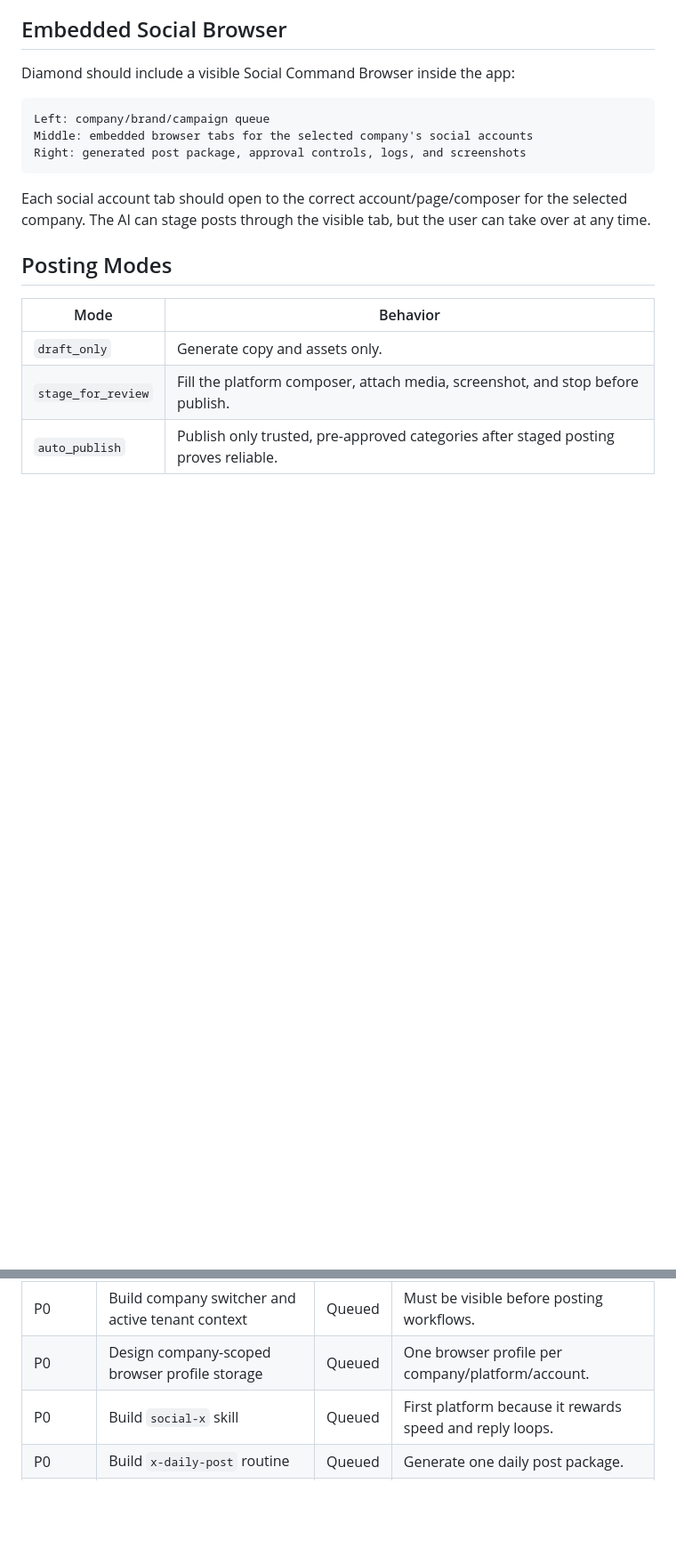
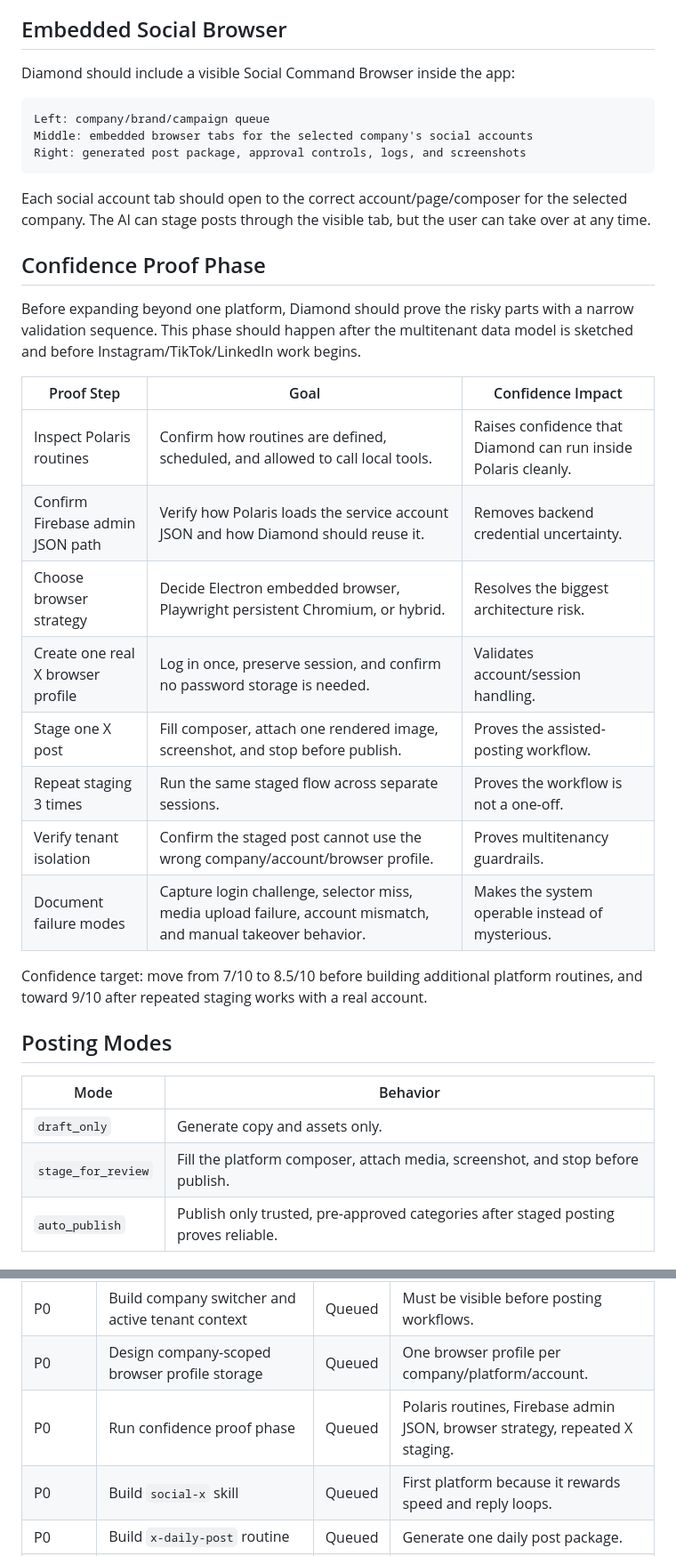
Before and after one commit to AesopScott/diamond, a Markdown page: BUILD_PLAN.md, 2 parts joined by grey strips. Shown at 89% size. Drawn GitHub-style; blank space fills up the shorter version.

Commit message:
docs: add confidence proof phase

````diff
--- a/BUILD_PLAN.md
+++ b/BUILD_PLAN.md
@@ -52,6 +52,23 @@ Right: generated post package, approval controls, logs, and screenshots
 ```
 
 Each social account tab should open to the correct account/page/composer for the selected company. The AI can stage posts through the visible tab, but the user can take over at any time.
+
+## Confidence Proof Phase
+
+Before expanding beyond one platform, Diamond should prove the risky parts with a narrow validation sequence. This phase should happen after the multitenant data model is sketched and before Instagram/TikTok/LinkedIn work begins.
+
+| Proof Step | Goal | Confidence Impact |
+|---|---|---|
+| Inspect Polaris routines | Confirm how routines are defined, scheduled, and allowed to call local tools. | Raises confidence that Diamond can run inside Polaris cleanly. |
+| Confirm Firebase admin JSON path | Verify how Polaris loads the service account JSON and how Diamond should reuse it. | Removes backend credential uncertainty. |
+| Choose browser strategy | Decide Electron embedded browser, Playwright persistent Chromium, or hybrid. | Resolves the biggest architecture risk. |
+| Create one real X browser profile | Log in once, preserve session, and confirm no password storage is needed. | Validates account/session handling. |
+| Stage one X post | Fill composer, attach one rendered image, screenshot, and stop before publish. | Proves the assisted-posting workflow. |
+| Repeat staging 3 times | Run the same staged flow across separate sessions. | Proves the workflow is not a one-off. |
+| Verify tenant isolation | Confirm the staged post cannot use the wrong company/account/browser profile. | Proves multitenancy guardrails. |
+| Document failure modes | Capture login challenge, selector miss, media upload failure, account mismatch, and manual takeover behavior. | Makes the system operable instead of mysterious. |
+
+Confidence target: move from 7/10 to 8.5/10 before building additional platform routines, and toward 9/10 after repeated staging works with a real account.
 
 ## Posting Modes
 
@@ -110,6 +127,7 @@ All records must be company-scoped. The first implementation should prefer neste
 | P0 | Add multitenant company/brand/account model | Queued | Company is the root of all social objects. |
 | P0 | Build company switcher and active tenant context | Queued | Must be visible before posting workflows. |
 | P0 | Design company-scoped browser profile storage | Queued | One browser profile per company/platform/account. |
+| P0 | Run confidence proof phase | Queued | Polaris routines, Firebase admin JSON, browser strategy, repeated X staging. |
 | P0 | Build `social-x` skill | Queued | First platform because it rewards speed and reply loops. |
 | P0 | Build `x-daily-post` routine | Queued | Generate one daily post package. |
 | P0 | Build Playwright staging worker | Queued | Fill composer, attach media, screenshot, stop before publish. |
````
